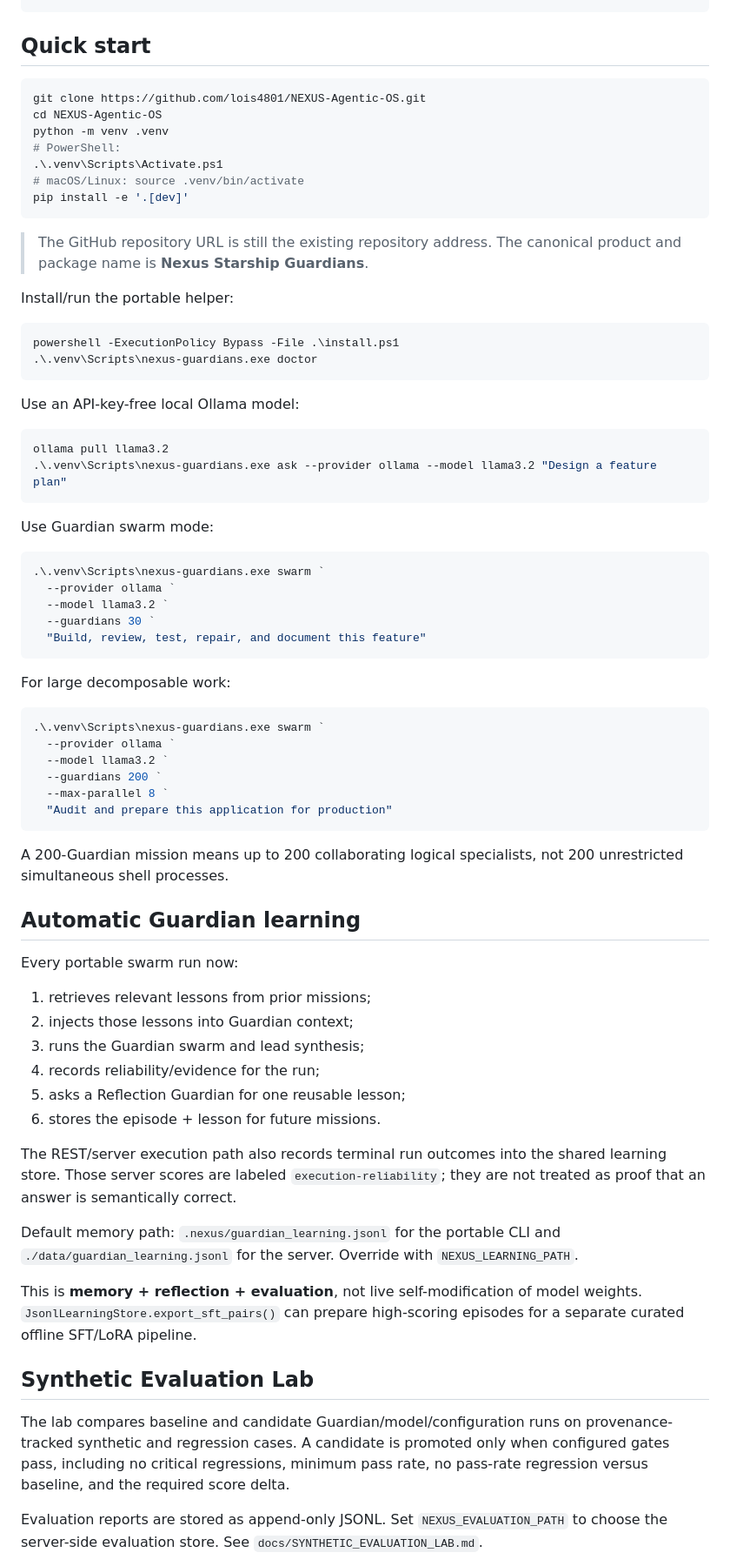
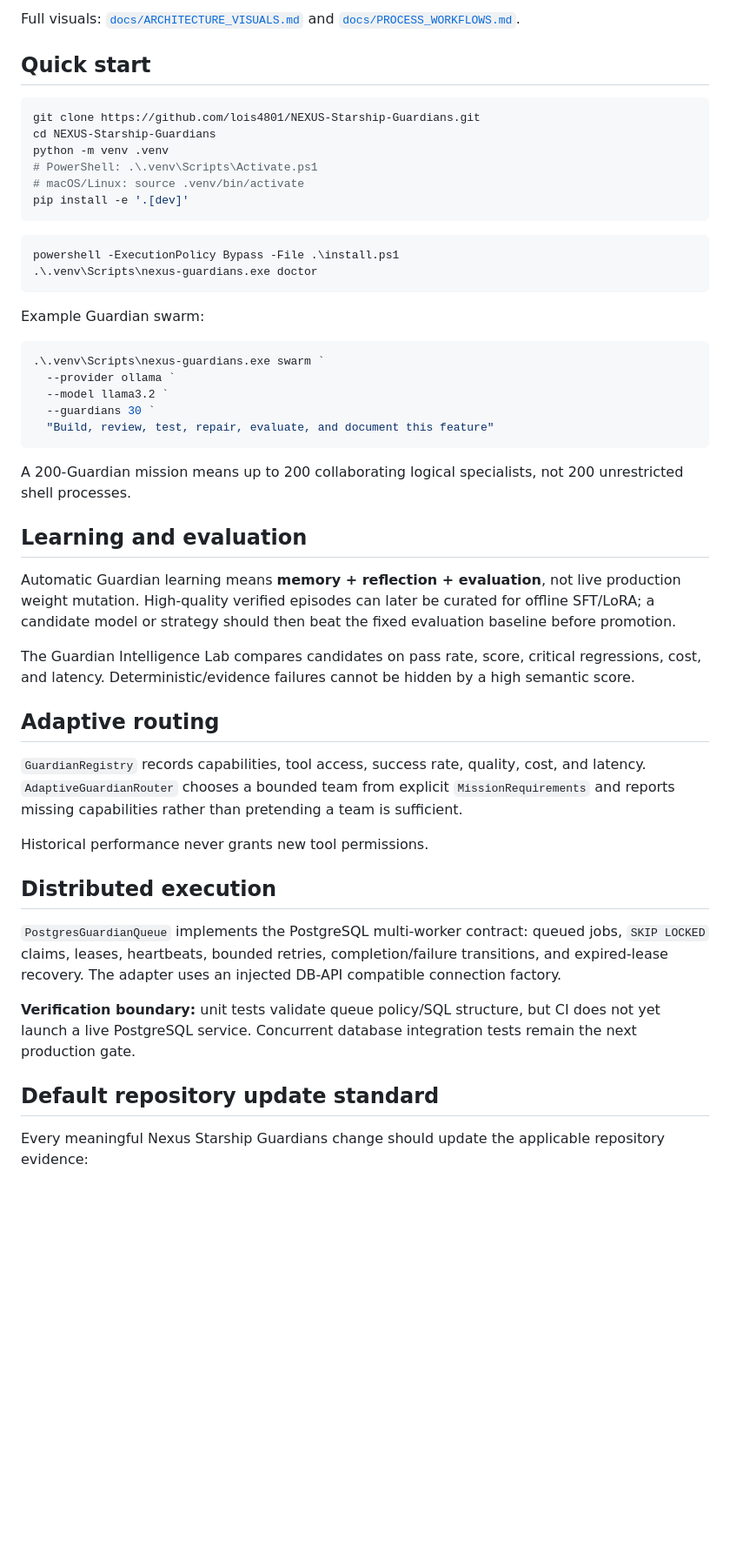
Before and after one commit to lois4801/NEXUS-Starship-Guardians, a Markdown page: README.md, the part around one of its changes. Shown at 87% size. Rendered like a GitHub page; blank space fills up the shorter version.

Commit message:
Update README for intelligence routing and distributed execution

````diff
--- a/README.md
+++ b/README.md
@@ -75,76 +52,54 @@ Lucio AI / Ember / Future Apps
 ```
+
+Full visuals: [`docs/ARCHITECTURE_VISUALS.md`](docs/ARCHITECTURE_VISUALS.md) and [`docs/PROCESS_WORKFLOWS.md`](docs/PROCESS_WORKFLOWS.md).
 
 ## Quick start
 
 ```bash
-git clone https://github.com/lois4801/NEXUS-Agentic-OS.git
-cd NEXUS-Agentic-OS
+git clone https://github.com/lois4801/NEXUS-Starship-Guardians.git
+cd NEXUS-Starship-Guardians
 python -m venv .venv
-# PowerShell:
-.\.venv\Scripts\Activate.ps1
+# PowerShell: .\.venv\Scripts\Activate.ps1
 # macOS/Linux: source .venv/bin/activate
 pip install -e '.[dev]'
 ```
-
-> The GitHub repository URL is still the existing repository address. The canonical product and package name is **Nexus Starship Guardians**.
-
-Install/run the portable helper:
 
 ```powershell
 powershell -ExecutionPolicy Bypass -File .\install.ps1
 .\.venv\Scripts\nexus-guardians.exe doctor
 ```
 
-Use an API-key-free local Ollama model:
-
-```powershell
-ollama pull llama3.2
-.\.venv\Scripts\nexus-guardians.exe ask --provider ollama --model llama3.2 "Design a feature plan"
-```
-
-Use Guardian swarm mode:
+Example Guardian swarm:
 
 ```powershell
 .\.venv\Scripts\nexus-guardians.exe swarm `
   --provider ollama `
   --model llama3.2 `
   --guardians 30 `
-  "Build, review, test, repair, and document this feature"
+  "Build, review, test, repair, evaluate, and document this feature"
 ```
 
-For large decomposable work:
+A 200-Guardian mission means up to 200 collaborating logical specialists, not 200 unrestricted shell processes.
 
-```powershell
-.\.venv\Scripts\nexus-guardians.exe swarm `
-  --provider ollama `
-  --model llama3.2 `
-  --guardians 200 `
-  --max-parallel 8 `
-  "Audit and prepare this application for production"
-```
+## Learning and evaluation
 
-A 200-Guardian mission means up to 200 collaborating logical specialists, not 200 unrestricted simultaneous shell processes.
+Automatic Guardian learning means **memory + reflection + evaluation**, not live production weight mutation. High-quality verified episodes can later be curated for offline SFT/LoRA; a candidate model or strategy should then beat the fixed evaluation baseline before promotion.
 
-## Automatic Guardian learning
+The Guardian Intelligence Lab compares candidates on pass rate, score, critical regressions, cost, and latency. Deterministic/evidence failures cannot be hidden by a high semantic score.
 
-Every portable swarm run now:
+## Adaptive routing
 
-1. retrieves relevant lessons from prior missions;
-2. injects those lessons into Guardian context;
-3. runs the Guardian swarm and lead synthesis;
-4. records reliability/evidence for the run;
-5. asks a Reflection Guardian for one reusable lesson;
-6. stores the episode + lesson for future missions.
+`GuardianRegistry` records capabilities, tool access, success rate, quality, cost, and latency. `AdaptiveGuardianRouter` chooses a bounded team from explicit `MissionRequirements` and reports missing capabilities rather than pretending a team is sufficient.
 
-The REST/server execution path also records terminal run outcomes into the shared learning store. Those server scores are labeled `execution-reliability`; they are not treated as proof that an answer is semantically correct.
+Historical performance never grants new tool permissions.
 
-Default memory path: `.nexus/guardian_learning.jsonl` for the portable CLI and `./data/guardian_learning.jsonl` for the server. Override with `NEXUS_LEARNING_PATH`.
+## Distributed execution
 
-This is **memory + reflection + evaluation**, not live self-modification of model weights. `JsonlLearningStore.export_sft_pairs()` can prepare high-scoring episodes for a separate curated offline SFT/LoRA pipeline.
+`PostgresGuardianQueue` implements the PostgreSQL multi-worker contract: queued jobs, `SKIP LOCKED` claims, leases, heartbeats, bounded retries, completion/failure transitions, and expired-lease recovery. The adapter uses an injected DB-API compatible connection factory.
 
-## Synthetic Evaluation Lab
+**Verification boundary:** unit tests validate queue policy/SQL structure, but CI does not yet launch a live PostgreSQL service. Concurrent database integration tests remain the next production gate.
 
-The lab compares baseline and candidate Guardian/model/configuration runs on provenance-tracked synthetic and regression cases. A candidate is promoted only when configured gates pass, including no critical regressions, minimum pass rate, no pass-rate regression versus baseline, and the required score delta.
+## Default repository update standard
 
-Evaluation reports are stored as append-only JSONL. Set `NEXUS_EVALUATION_PATH` to choose the server-side evaluation store. See `docs/SYNTHETIC_EVALUATION_LAB.md`.
+Every meaningful Nexus Starship Guardians change should update the applicable repository evidence:
 
````
Also changed, not shown: other parts of README.md (+70 -96 lines).
